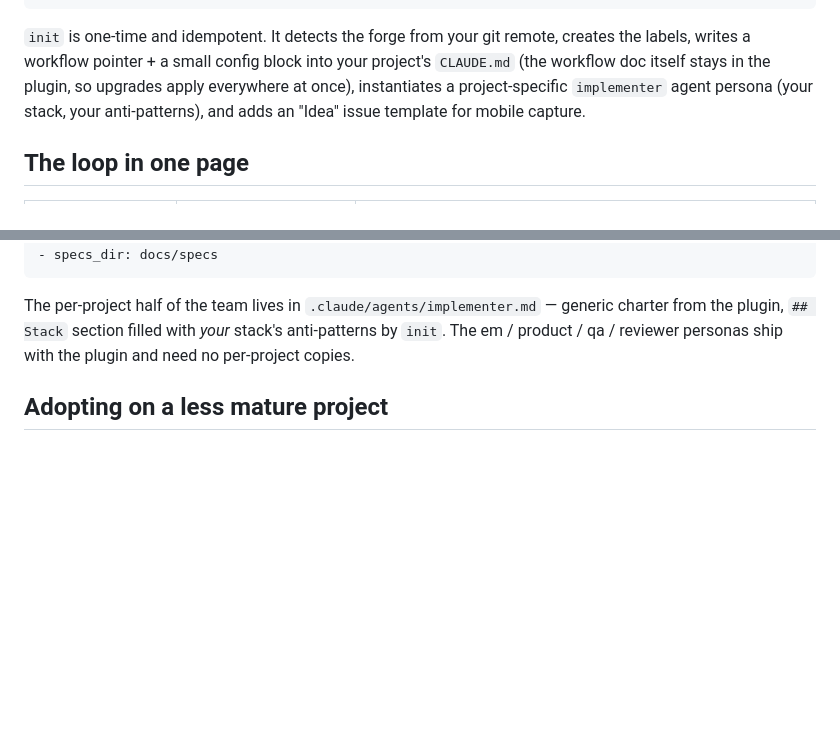
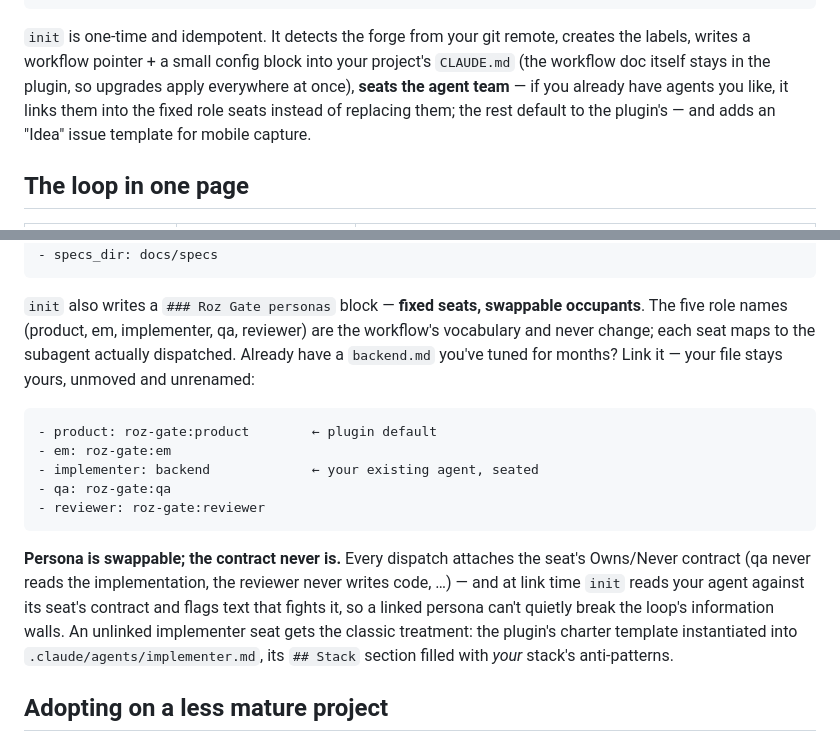
Before and after one commit to TaikerLiang/roz-gate, a Markdown page: README.md, 2 parts joined by grey strips. Drawn GitHub-style; blank space fills up the shorter version.

Commit message:
docs: document persona seats in the README
[how]
- init blurb: seats the agent team, linking agents you already own
- per-project configuration: personas block example, fixed-seats/swappable-occupants rule,
  link-time contract check

````diff
--- a/README.md
+++ b/README.md
@@ -58,9 +58,10 @@ Then, inside each project you want to run the loop in:
 `init` is one-time and idempotent. It detects the forge from your git remote,
 creates the labels, writes a workflow pointer + a small config block into
 your project's `CLAUDE.md` (the workflow doc itself stays in the plugin, so
-upgrades apply everywhere at once), instantiates a project-specific `implementer` agent
-persona (your stack, your anti-patterns), and adds an "Idea" issue template for
-mobile capture.
+upgrades apply everywhere at once), **seats the agent team** — if you already
+have agents you like, it links them into the fixed role seats instead of
+replacing them; the rest default to the plugin's — and adds an "Idea" issue
+template for mobile capture.
 
 ## The loop in one page
 
@@ -216,10 +217,28 @@ command reads it before acting:
 - specs_dir: docs/specs
 ```
 
-The per-project half of the team lives in `.claude/agents/implementer.md` —
-generic charter from the plugin, `## Stack` section filled with *your* stack's
-anti-patterns by `init`. The em / product / qa / reviewer personas ship with
-the plugin and need no per-project copies.
+`init` also writes a `### Roz Gate personas` block — **fixed seats, swappable
+occupants**. The five role names (product, em, implementer, qa, reviewer) are
+the workflow's vocabulary and never change; each seat maps to the subagent
+actually dispatched. Already have a `backend.md` you've tuned for months?
+Link it — your file stays yours, unmoved and unrenamed:
+
+```
+- product: roz-gate:product        ← plugin default
+- em: roz-gate:em
+- implementer: backend             ← your existing agent, seated
+- qa: roz-gate:qa
+- reviewer: roz-gate:reviewer
+```
+
+**Persona is swappable; the contract never is.** Every dispatch attaches the
+seat's Owns/Never contract (qa never reads the implementation, the reviewer
+never writes code, …) — and at link time `init` reads your agent against its
+seat's contract and flags text that fights it, so a linked persona can't
+quietly break the loop's information walls. An unlinked implementer seat gets
+the classic treatment: the plugin's charter template instantiated into
+`.claude/agents/implementer.md`, its `## Stack` section filled with *your*
+stack's anti-patterns.
 
 ## Adopting on a less mature project
 
````
